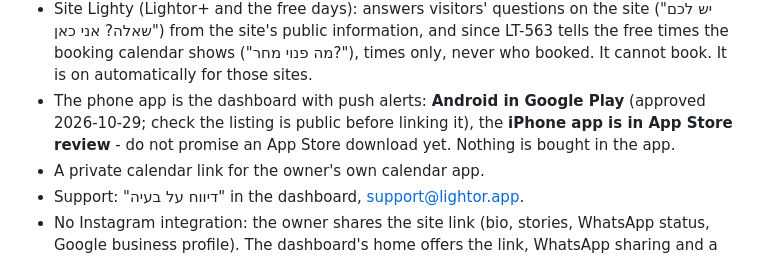
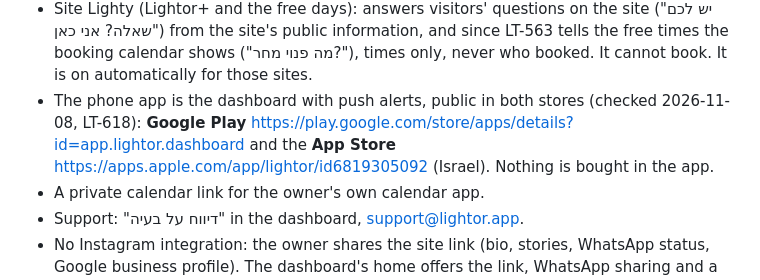
Before and after one commit to erelzohar/lightor-site, a Markdown page: blog/FACTS.md, the part around the change. GitHub-like rendering.

Commit message:
LT-618 (SITE): FACTS - the iPhone app is public in the App Store
Co-Authored-By: Claude Opus 5.5 <noreply@anthropic.com>

```diff
--- a/blog/FACTS.md
+++ b/blog/FACTS.md
@@ -290,10 +290,11 @@ it out. When a feature ships or changes, update this file in the same mission.
   since LT-563 tells the free times the booking calendar shows ("מה פנוי
   מחר?"), times only, never who booked. It cannot book. It is on
   automatically for those sites.
-- The phone app is the dashboard with push alerts: **Android in Google Play**
-  (approved 2026-10-29; check the listing is public before linking it), the
-  **iPhone app is in App Store review** - do not promise an App Store
-  download yet. Nothing is bought in the app.
+- The phone app is the dashboard with push alerts, public in both stores
+  (checked 2026-11-08, LT-618): **Google Play**
+  https://play.google.com/store/apps/details?id=app.lightor.dashboard and the
+  **App Store** https://apps.apple.com/app/lightor/id6819305092 (Israel).
+  Nothing is bought in the app.
 - A private calendar link for the owner's own calendar app.
 - Support: "דיווח על בעיה" in the dashboard, support@lightor.app.
 - No Instagram integration: the owner shares the site link (bio, stories,
```
